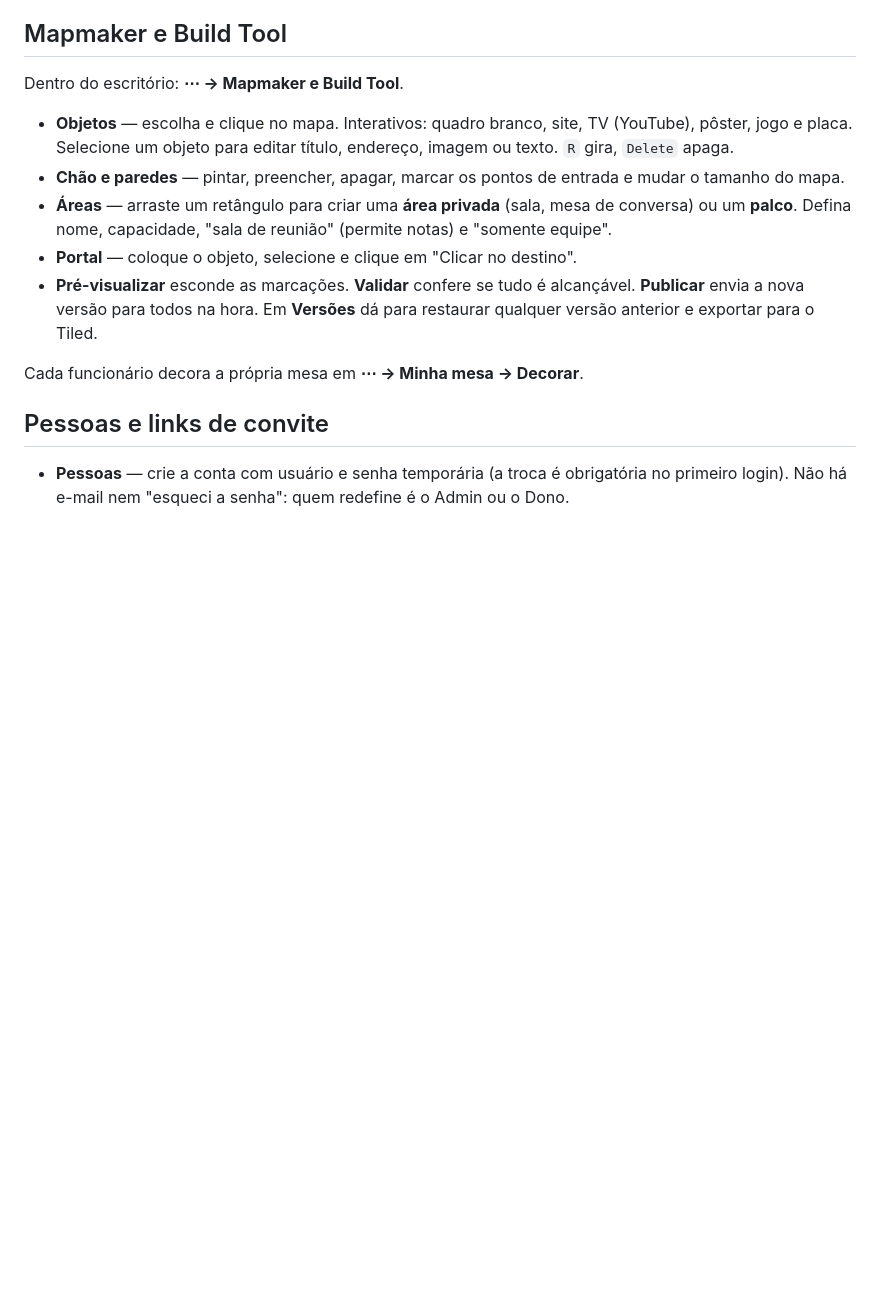
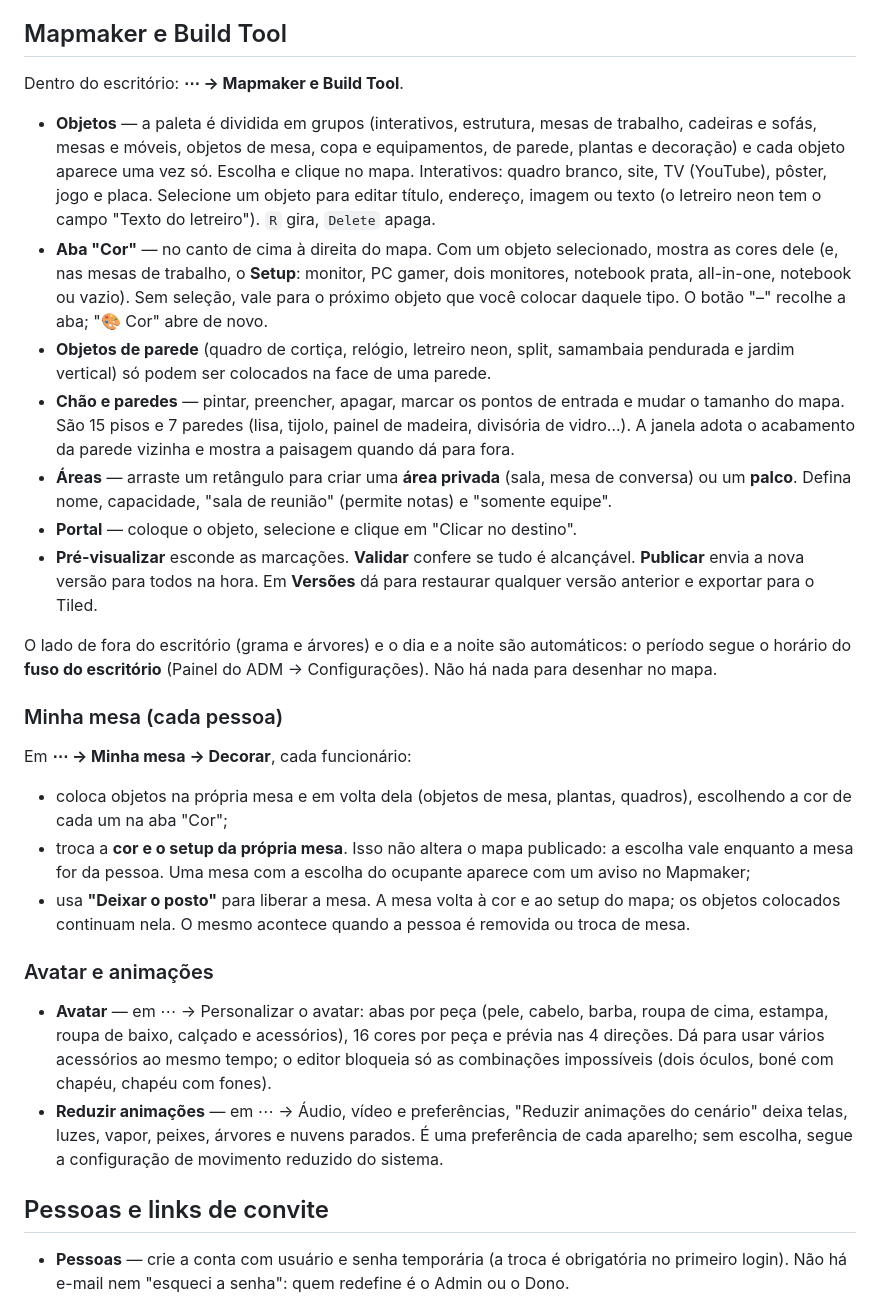
Before and after one commit to marcelolucas11/office-imp, a Markdown page: docs/ADMIN.md, the part around the change. Drawn GitHub-style; blank space fills up the shorter version.

```diff
--- a/docs/ADMIN.md
+++ b/docs/ADMIN.md
@@ -71,9 +71,20 @@ Todos os horários são registrados pelo servidor. No primeiro acesso, cada pess
 
 Dentro do escritório: **⋯ → Mapmaker e Build Tool**.
 
-- **Objetos** — escolha e clique no mapa. Interativos: quadro branco, site, TV (YouTube), pôster,
-  jogo e placa. Selecione um objeto para editar título, endereço, imagem ou texto. `R` gira, `Delete` apaga.
-- **Chão e paredes** — pintar, preencher, apagar, marcar os pontos de entrada e mudar o tamanho do mapa.
+- **Objetos** — a paleta é dividida em grupos (interativos, estrutura, mesas de trabalho, cadeiras e
+  sofás, mesas e móveis, objetos de mesa, copa e equipamentos, de parede, plantas e decoração) e
+  cada objeto aparece uma vez só. Escolha e clique no mapa. Interativos: quadro branco, site, TV
+  (YouTube), pôster, jogo e placa. Selecione um objeto para editar título, endereço, imagem ou
+  texto (o letreiro neon tem o campo "Texto do letreiro"). `R` gira, `Delete` apaga.
+- **Aba "Cor"** — no canto de cima à direita do mapa. Com um objeto selecionado, mostra as cores
+  dele (e, nas mesas de trabalho, o **Setup**: monitor, PC gamer, dois monitores, notebook prata,
+  all-in-one, notebook ou vazio). Sem seleção, vale para o próximo objeto que você colocar daquele
+  tipo. O botão "–" recolhe a aba; "🎨 Cor" abre de novo.
+- **Objetos de parede** (quadro de cortiça, relógio, letreiro neon, split, samambaia pendurada e
+  jardim vertical) só podem ser colocados na face de uma parede.
+- **Chão e paredes** — pintar, preencher, apagar, marcar os pontos de entrada e mudar o tamanho do
+  mapa. São 15 pisos e 7 paredes (lisa, tijolo, painel de madeira, divisória de vidro…). A janela
+  adota o acabamento da parede vizinha e mostra a paisagem quando dá para fora.
 - **Áreas** — arraste um retângulo para criar uma **área privada** (sala, mesa de conversa) ou um
   **palco**. Defina nome, capacidade, "sala de reunião" (permite notas) e "somente equipe".
 - **Portal** — coloque o objeto, selecione e clique em "Clicar no destino".
@@ -81,7 +92,29 @@ Dentro do escritório: **⋯ → Mapmaker e Build Tool**.
   **Publicar** envia a nova versão para todos na hora. Em **Versões** dá para restaurar qualquer
   versão anterior e exportar para o Tiled.
 
-Cada funcionário decora a própria mesa em **⋯ → Minha mesa → Decorar**.
+O lado de fora do escritório (grama e árvores) e o dia e a noite são automáticos: o período segue o
+horário do **fuso do escritório** (Painel do ADM → Configurações). Não há nada para desenhar no mapa.
+
+### Minha mesa (cada pessoa)
+
+Em **⋯ → Minha mesa → Decorar**, cada funcionário:
+
+- coloca objetos na própria mesa e em volta dela (objetos de mesa, plantas, quadros), escolhendo a
+  cor de cada um na aba "Cor";
+- troca a **cor e o setup da própria mesa**. Isso não altera o mapa publicado: a escolha vale
+  enquanto a mesa for da pessoa. Uma mesa com a escolha do ocupante aparece com um aviso no Mapmaker;
+- usa **"Deixar o posto"** para liberar a mesa. A mesa volta à cor e ao setup do mapa; os objetos
+  colocados continuam nela. O mesmo acontece quando a pessoa é removida ou troca de mesa.
+
+### Avatar e animações
+
+- **Avatar** — em ⋯ → Personalizar o avatar: abas por peça (pele, cabelo, barba, roupa de cima, estampa, roupa de
+  baixo, calçado e acessórios), 16 cores por peça e prévia nas 4 direções. Dá para usar vários
+  acessórios ao mesmo tempo; o editor bloqueia só as combinações impossíveis (dois óculos, boné com
+  chapéu, chapéu com fones).
+- **Reduzir animações** — em ⋯ → Áudio, vídeo e preferências, "Reduzir animações do cenário" deixa telas, luzes,
+  vapor, peixes, árvores e nuvens parados. É uma preferência de cada aparelho; sem escolha, segue a
+  configuração de movimento reduzido do sistema.
 
 ## Pessoas e links de convite
 
```
Also changed, not shown: CHANGELOG.md (added, +93 -0 lines), docs/visual-v2/prints/antes-depois-15p.png (added), docs/visual-v2/prints/antes-depois-40p.png (added), docs/visual-v2/prints/antes-depois-7p.png (added), docs/visual-v2/prints/antes-depois-existente-15p.png (added), docs/visual-v2/prints/antes-depois.png (added), 2 other files.
